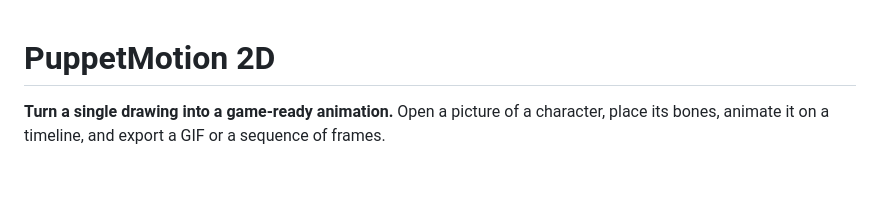
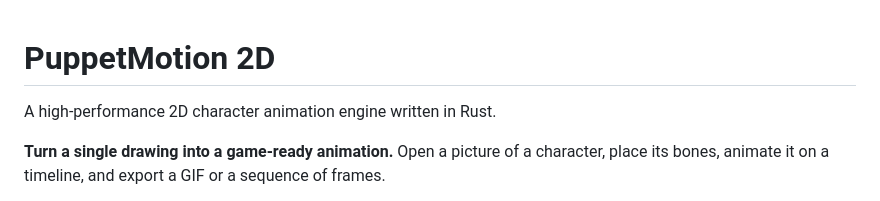
Before and after one commit to Adarsh0603/PuppetMotion2D, a Markdown page: README.md, the part around the change. GitHub-like rendering; blank space fills up the shorter version.

Commit message:
Update project description in README.md

```diff
--- a/README.md
+++ b/README.md
@@ -1,5 +1,5 @@
 # PuppetMotion 2D
-
+A high-performance 2D character animation engine written in Rust.
 
 **Turn a single drawing into a game-ready animation.** Open a picture of a character, place its bones, animate it on a timeline, and export a GIF or a sequence of frames.
 
```
